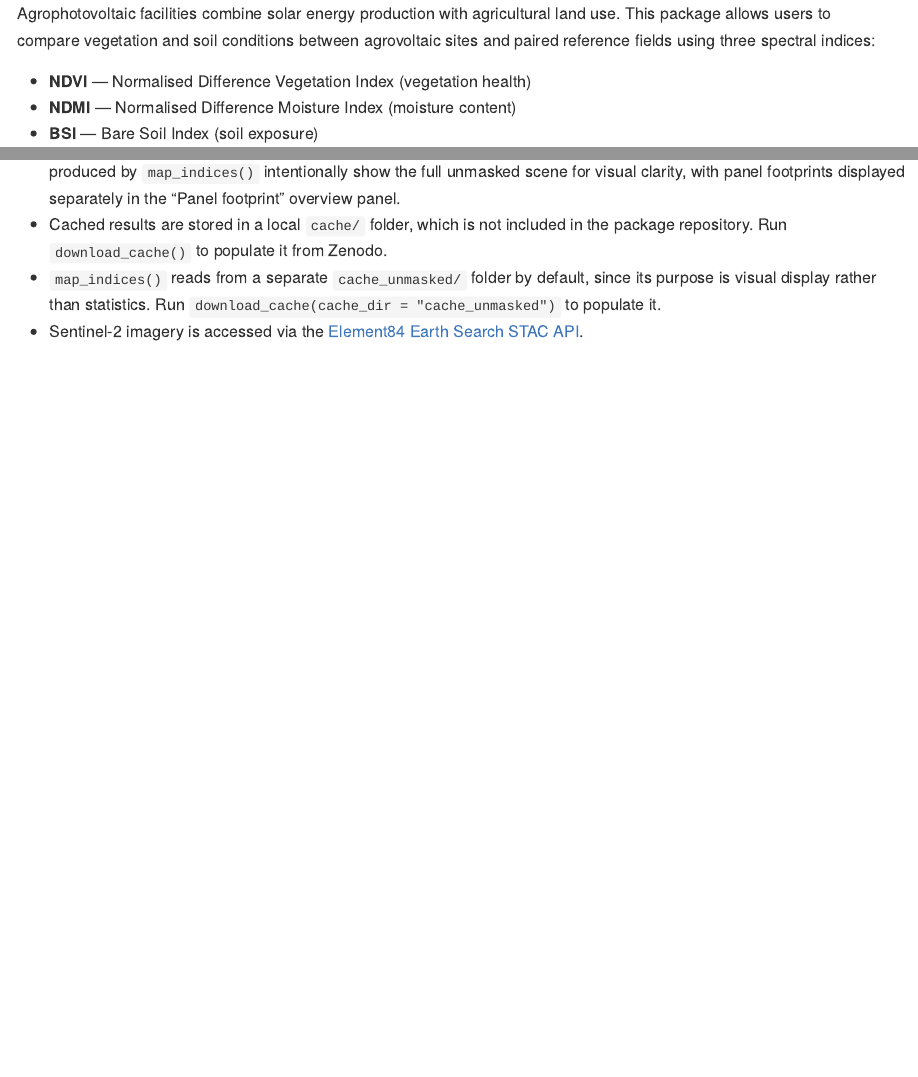
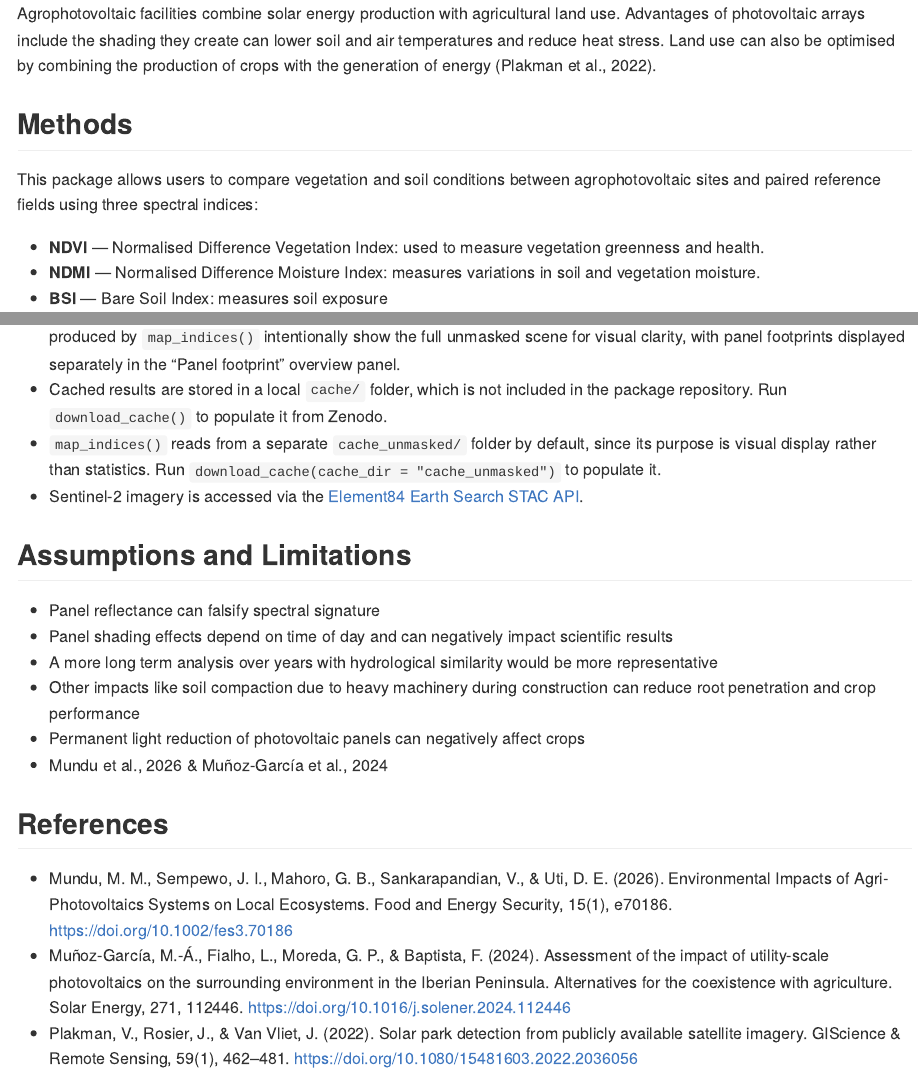
Before and after one commit to marlenecss/agropvR, an R Markdown document (README.Rmd): the page in a window 1100 px wide, from 170 px down, and a second part further down, joined at a grey line. The pictures show the output file README.md that the author committed with the source, drawn offline in the style of GitHub.

Commit message:
added to readme

```diff
--- a/README.Rmd
+++ b/README.Rmd
@@ -6,13 +6,14 @@ output: github_document
 
 # agropvR
 
-agropvR is an R package for mapping and analysing the environmental
-impact of agrophotovoltaic facilities on agricultural fields in Bavaria and Baden-Württemberg, Germany, using Sentinel-2 satellite imagery.
+agropvR is an R package for mapping and analysing the environmental impact of agrophotovoltaic facilities on agricultural fields in Bavaria and Baden-Württemberg, Germany, using Sentinel-2 satellite imagery.
 
-Agrophotovoltaic facilities combine solar energy production with
-agricultural land use. This package allows users to compare vegetation and soil conditions between agrovoltaic sites and paired reference fields using three spectral indices:
+Agrophotovoltaic facilities combine solar energy production with agricultural land use. Advantages of photovoltaic arrays include the shading they create can lower soil and air temperatures and reduce heat stress. Land use can also be optimised by combining the production of crops with the generation of energy (Plakman et al., 2022).
 
-- **NDVI** — Normalised Difference Vegetation Index (vegetation health)
-- **NDMI** — Normalised Difference Moisture Index (moisture content)
-- **BSI** — Bare Soil Index (soil exposure)
+## Methods
 
+This package allows users to compare vegetation and soil conditions between agrophotovoltaic sites and paired reference fields using three spectral indices:
+
+- **NDVI** — Normalised Difference Vegetation Index: used to measure vegetation greenness and health.
+- **NDMI** — Normalised Difference Moisture Index: measures variations in soil and vegetation moisture.
+- **BSI** — Bare Soil Index: measures soil exposure
@@ -191,3 +191,18 @@ collect_site_data(
   Run `download_cache(cache_dir = "cache_unmasked")` to populate it.
 - Sentinel-2 imagery is accessed via the
   [Element84 Earth Search STAC API](https://earth-search.aws.element84.com/v1).
+
+## Assumptions and Limitations
+
+- Panel reflectance can falsify spectral signature
+- Panel shading effects depend on time of day and can negatively impact scientific results
+- A more long term analysis over years with hydrological similarity would be more representative
+- Other impacts like soil compaction due to heavy machinery during construction can reduce root penetration and crop performance
+- Permanent light reduction of photovoltaic panels can negatively affect crops
+- Mundu et al., 2026 & Muñoz-García et al., 2024
+
+## References
+
+- Mundu, M. M., Sempewo, J. I., Mahoro, G. B., Sankarapandian, V., & Uti, D. E. (2026). Environmental Impacts of Agri‐Photovoltaics Systems on Local Ecosystems. Food and Energy Security, 15(1), e70186. https://doi.org/10.1002/fes3.70186
+- Muñoz-García, M.-Á., Fialho, L., Moreda, G. P., & Baptista, F. (2024). Assessment of the impact of utility-scale photovoltaics on the surrounding environment in the Iberian Peninsula. Alternatives for the coexistence with agriculture. Solar Energy, 271, 112446. https://doi.org/10.1016/j.solener.2024.112446
+- Plakman, V., Rosier, J., & Van Vliet, J. (2022). Solar park detection from publicly available satellite imagery. GIScience & Remote Sensing, 59(1), 462–481. https://doi.org/10.1080/15481603.2022.2036056
```
Also changed, not shown: README.md, README.Rmd (5 more changed lines).
